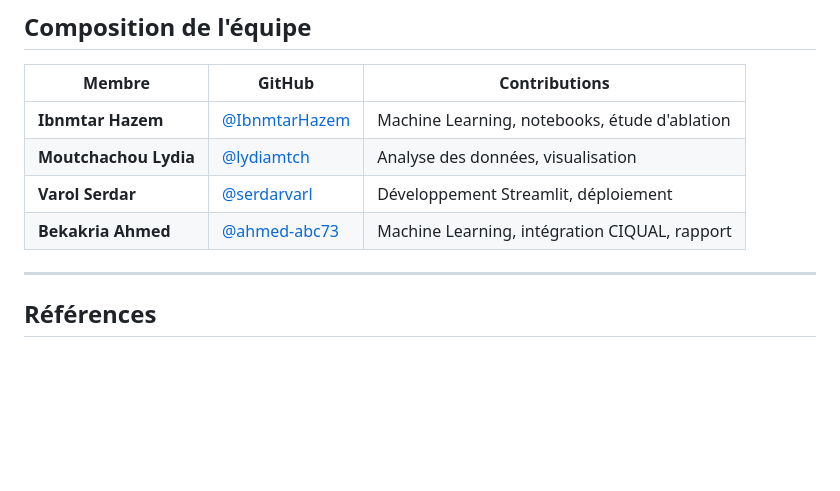
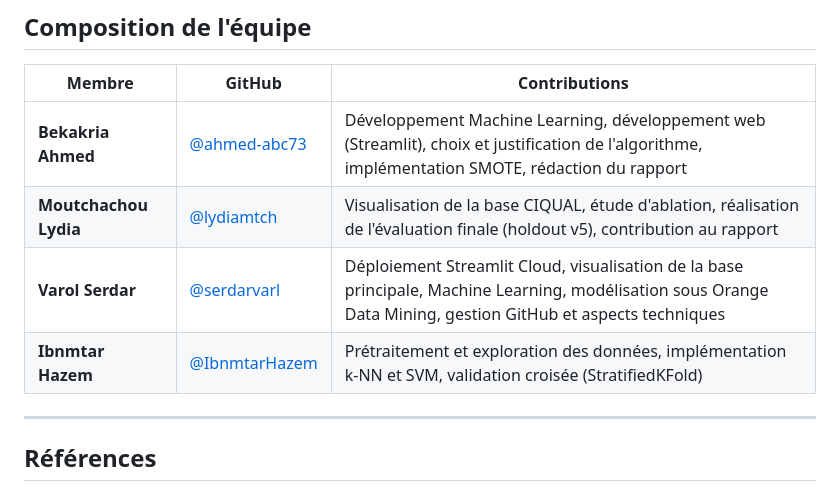
Before and after one commit to serdarvarl/projet_vitamin_IA, a Markdown page: README.md, the part around the change. GitHub-like rendering; blank space fills up the shorter version.

Commit message:
docs: mise a jour composition equipe dans README

```diff
--- a/README.md
+++ b/README.md
@@ -184,10 +184,10 @@ L'application s'ouvre automatiquement sur `http://localhost:8501`.
 
 | Membre | GitHub | Contributions |
 |---|---|---|
-| **Ibnmtar Hazem** | [@IbnmtarHazem](https://github.com/IbnmtarHazem) | Machine Learning, notebooks, étude d'ablation |
-| **Moutchachou Lydia** | [@lydiamtch](https://github.com/lydiamtch) | Analyse des données, visualisation |
-| **Varol Serdar** | [@serdarvarl](https://github.com/serdarvarl) | Développement Streamlit, déploiement |
-| **Bekakria Ahmed** | [@ahmed-abc73](https://github.com/ahmed-abc73) | Machine Learning, intégration CIQUAL, rapport |
+| **Bekakria Ahmed** | [@ahmed-abc73](https://github.com/ahmed-abc73) | Développement Machine Learning, développement web (Streamlit), choix et justification de l'algorithme, implémentation SMOTE, rédaction du rapport |
+| **Moutchachou Lydia** | [@lydiamtch](https://github.com/lydiamtch) | Visualisation de la base CIQUAL, étude d'ablation, réalisation de l'évaluation finale (holdout v5), contribution au rapport |
+| **Varol Serdar** | [@serdarvarl](https://github.com/serdarvarl) | Déploiement Streamlit Cloud, visualisation de la base principale, Machine Learning, modélisation sous Orange Data Mining, gestion GitHub et aspects techniques |
+| **Ibnmtar Hazem** | [@IbnmtarHazem](https://github.com/IbnmtarHazem) | Prétraitement et exploration des données, implémentation k-NN et SVM, validation croisée (StratifiedKFold) |
 
 ---
 
```
